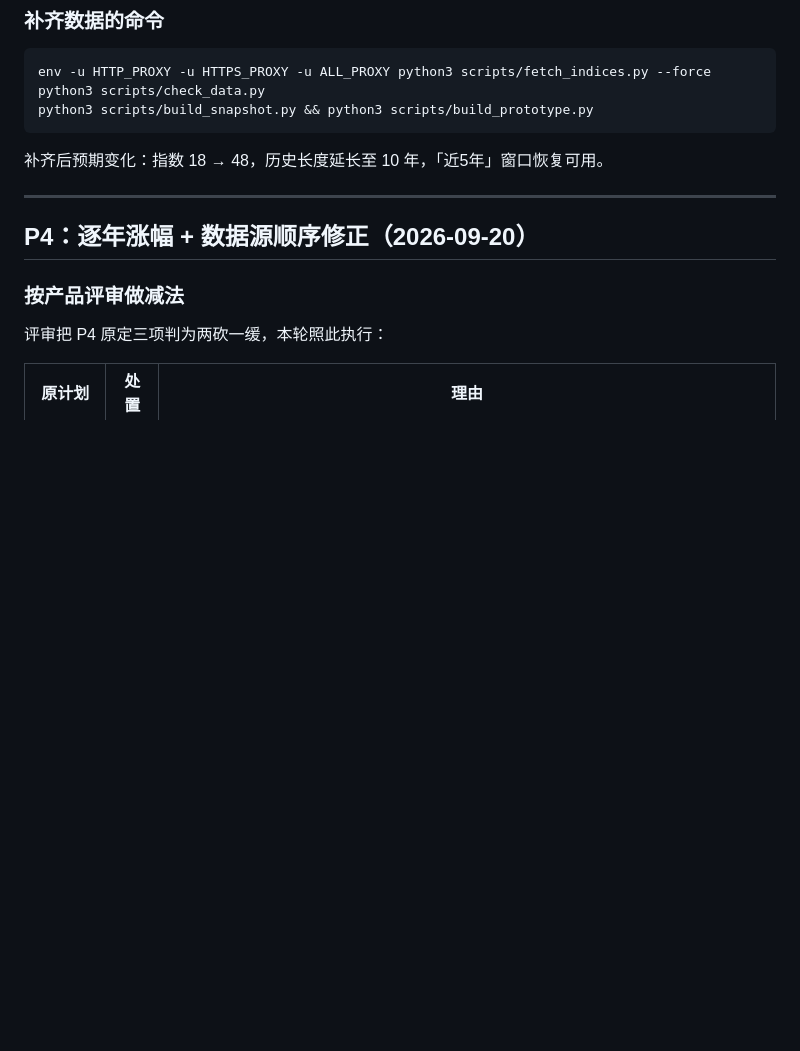
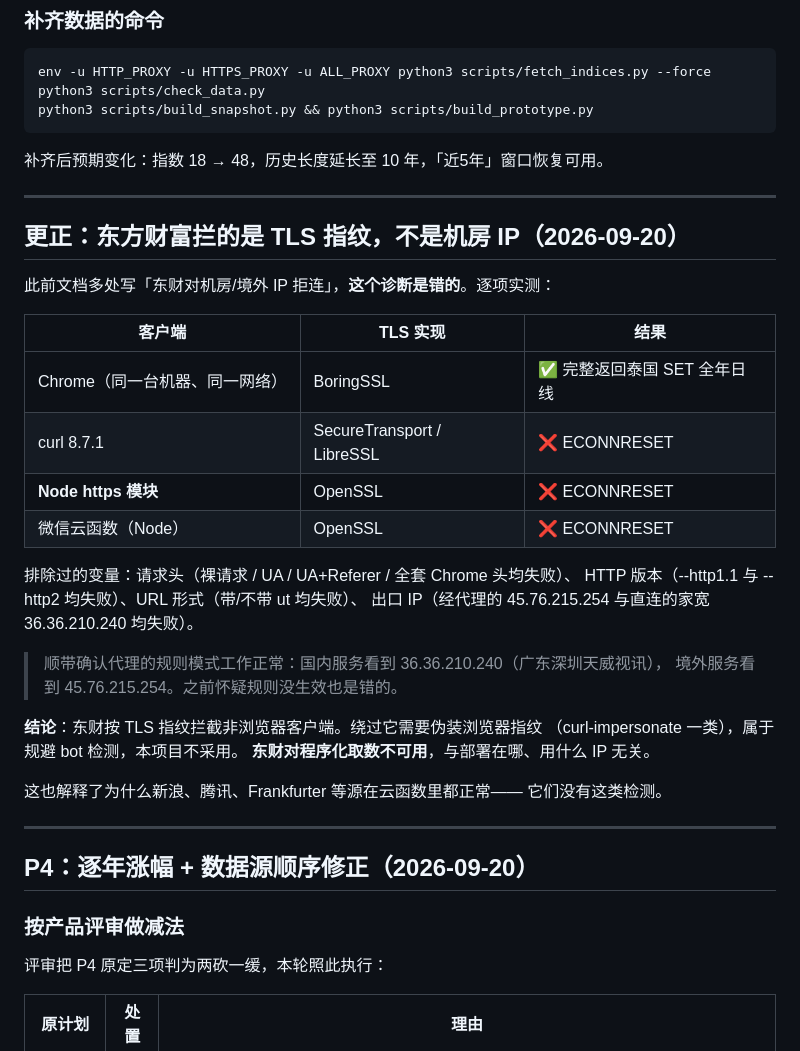
Before and after one commit to weiyhmail-sketch/global-index-rank, a Markdown page: docs/STATUS.md, the part around the change. GitHub-like rendering; blank space fills up the shorter version.

Commit message:
更正：东财拦的是 TLS 指纹，不是机房 IP
同一台机器同一网络下 Chrome 能完整取到数据，curl(LibreSSL) 与
Node(OpenSSL) 一律 ECONNRESET。已排除请求头、HTTP 版本、URL 形式、
出口 IP 四个变量。

此前文档写「东财对机房/境外 IP 拒连」是错的，云函数失败也是同一原因。
绕过需伪装浏览器 TLS 指纹，属规避 bot 检测，不采用。

Co-Authored-By: Claude Opus 5 <noreply@anthropic.com>

````diff
--- a/docs/STATUS.md
+++ b/docs/STATUS.md
@@ -60,6 +60,33 @@ python3 scripts/build_snapshot.py && python3 scripts/build_prototype.py
 ```
 
 补齐后预期变化：指数 18 → 48，历史长度延长至 10 年，「近5年」窗口恢复可用。
+
+---
+
+## 更正：东方财富拦的是 TLS 指纹，不是机房 IP（2026-09-20）
+
+此前文档多处写「东财对机房/境外 IP 拒连」，**这个诊断是错的**。逐项实测：
+
+| 客户端 | TLS 实现 | 结果 |
+|---|---|---|
+| Chrome（同一台机器、同一网络） | BoringSSL | ✅ 完整返回泰国 SET 全年日线 |
+| curl 8.7.1 | SecureTransport / LibreSSL | ❌ ECONNRESET |
+| **Node https 模块** | OpenSSL | ❌ ECONNRESET |
+| 微信云函数（Node） | OpenSSL | ❌ ECONNRESET |
+
+排除过的变量：请求头（裸请求 / UA / UA+Referer / 全套 Chrome 头均失败）、
+HTTP 版本（--http1.1 与 --http2 均失败）、URL 形式（带/不带 ut 均失败）、
+出口 IP（经代理的 45.76.215.254 与直连的家宽 36.36.210.240 均失败）。
+
+> 顺带确认代理的规则模式工作正常：国内服务看到 36.36.210.240（广东深圳天威视讯），
+> 境外服务看到 45.76.215.254。之前怀疑规则没生效也是错的。
+
+**结论**：东财按 TLS 指纹拦截非浏览器客户端。绕过它需要伪装浏览器指纹
+（curl-impersonate 一类），属于规避 bot 检测，本项目不采用。
+**东财对程序化取数不可用**，与部署在哪、用什么 IP 无关。
+
+这也解释了为什么新浪、腾讯、Frankfurter 等源在云函数里都正常——
+它们没有这类检测。
 
 ---
 
````
